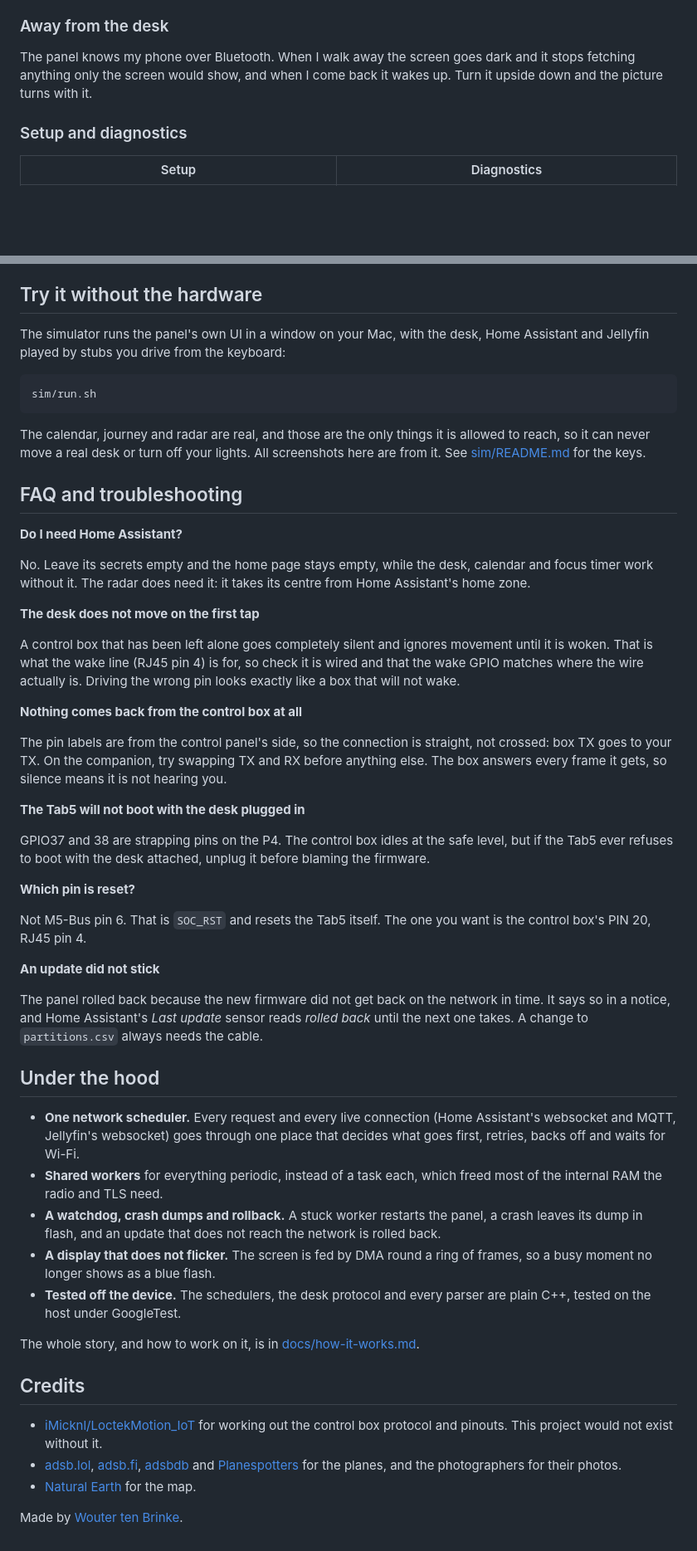
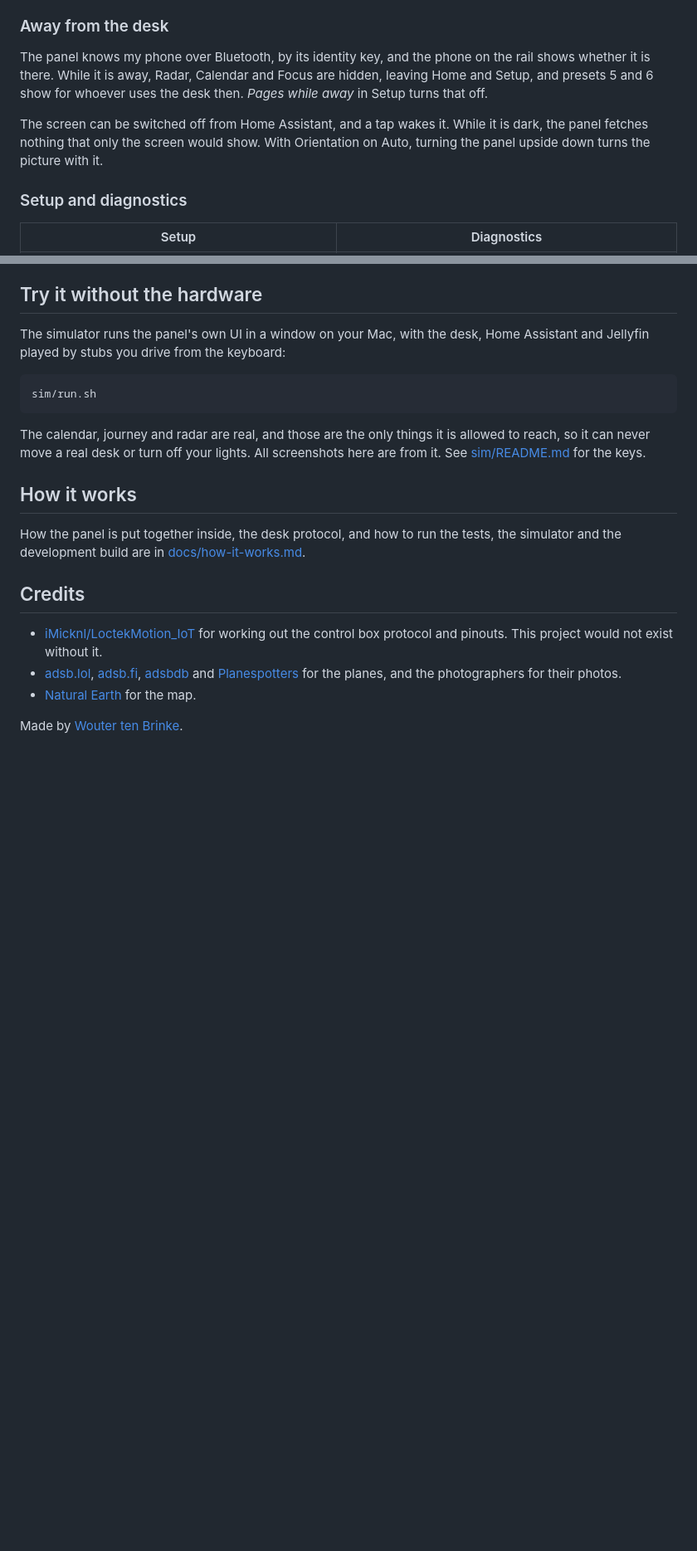
Before and after one commit to wtb04/smart-flexispot, a Markdown page: README.md, 2 parts joined by grey strips. Shown at 83% size. GitHub-like rendering; blank space fills up the shorter version.

```diff
--- a/README.md
+++ b/README.md
@@ -96,7 +117,9 @@ A focus timer in rounds, 25 minutes on and 5 off by default with a long break af
 
 ### Away from the desk
 
-The panel knows my phone over Bluetooth. When I walk away the screen goes dark and it stops fetching anything only the screen would show, and when I come back it wakes up. Turn it upside down and the picture turns with it.
+The panel knows my phone over Bluetooth, by its identity key, and the phone on the rail shows whether it is there. While it is away, Radar, Calendar and Focus are hidden, leaving Home and Setup, and presets 5 and 6 show for whoever uses the desk then. *Pages while away* in Setup turns that off.
+
+The screen can be switched off from Home Assistant, and a tap wakes it. While it is dark, the panel fetches nothing that only the screen would show. With Orientation on Auto, turning the panel upside down turns the picture with it.
 
 ### Setup and diagnostics
 
@@ -294,41 +267,9 @@ sim/run.sh
 
 The calendar, journey and radar are real, and those are the only things it is allowed to reach, so it can never move a real desk or turn off your lights. All screenshots here are from it. See [sim/README.md](sim/README.md) for the keys.
 
-## FAQ and troubleshooting
+## How it works
 
-**Do I need Home Assistant?**
-
-No. Leave its secrets empty and the home page stays empty, while the desk, calendar and focus timer work without it. The radar does need it: it takes its centre from Home Assistant's home zone.
-
-**The desk does not move on the first tap**
-
-A control box that has been left alone goes completely silent and ignores movement until it is woken. That is what the wake line (RJ45 pin 4) is for, so check it is wired and that the wake GPIO matches where the wire actually is. Driving the wrong pin looks exactly like a box that will not wake.
-
-**Nothing comes back from the control box at all**
-
-The pin labels are from the control panel's side, so the connection is straight, not crossed: box TX goes to your TX. On the companion, try swapping TX and RX before anything else. The box answers every frame it gets, so silence means it is not hearing you.
-
-**The Tab5 will not boot with the desk plugged in**
-
-GPIO37 and 38 are strapping pins on the P4. The control box idles at the safe level, but if the Tab5 ever refuses to boot with the desk attached, unplug it before blaming the firmware.
-
-**Which pin is reset?**
-
-Not M5-Bus pin 6. That is `SOC_RST` and resets the Tab5 itself. The one you want is the control box's PIN 20, RJ45 pin 4.
-
-**An update did not stick**
-
-The panel rolled back because the new firmware did not get back on the network in time. It says so in a notice, and Home Assistant's *Last update* sensor reads *rolled back* until the next one takes. A change to `partitions.csv` always needs the cable.
-
-## Under the hood
-
-- **One network scheduler.** Every request and every live connection (Home Assistant's websocket and MQTT, Jellyfin's websocket) goes through one place that decides what goes first, retries, backs off and waits for Wi-Fi.
-- **Shared workers** for everything periodic, instead of a task each, which freed most of the internal RAM the radio and TLS need.
-- **A watchdog, crash dumps and rollback.** A stuck worker restarts the panel, a crash leaves its dump in flash, and an update that does not reach the network is rolled back.
-- **A display that does not flicker.** The screen is fed by DMA round a ring of frames, so a busy moment no longer shows as a blue flash.
-- **Tested off the device.** The schedulers, the desk protocol and every parser are plain C++, tested on the host under GoogleTest.
-
-The whole story, and how to work on it, is in [docs/how-it-works.md](docs/how-it-works.md).
+How the panel is put together inside, the desk protocol, and how to run the tests, the simulator and the development build are in [docs/how-it-works.md](docs/how-it-works.md).
 
 ## Credits
 
```
Also changed, not shown: other parts of README.md (+46 -75 lines), docs/screenshots/home-music.png (added), docs/screenshots/notice.png (deleted), docs/screenshots/room-notice.png (added).
